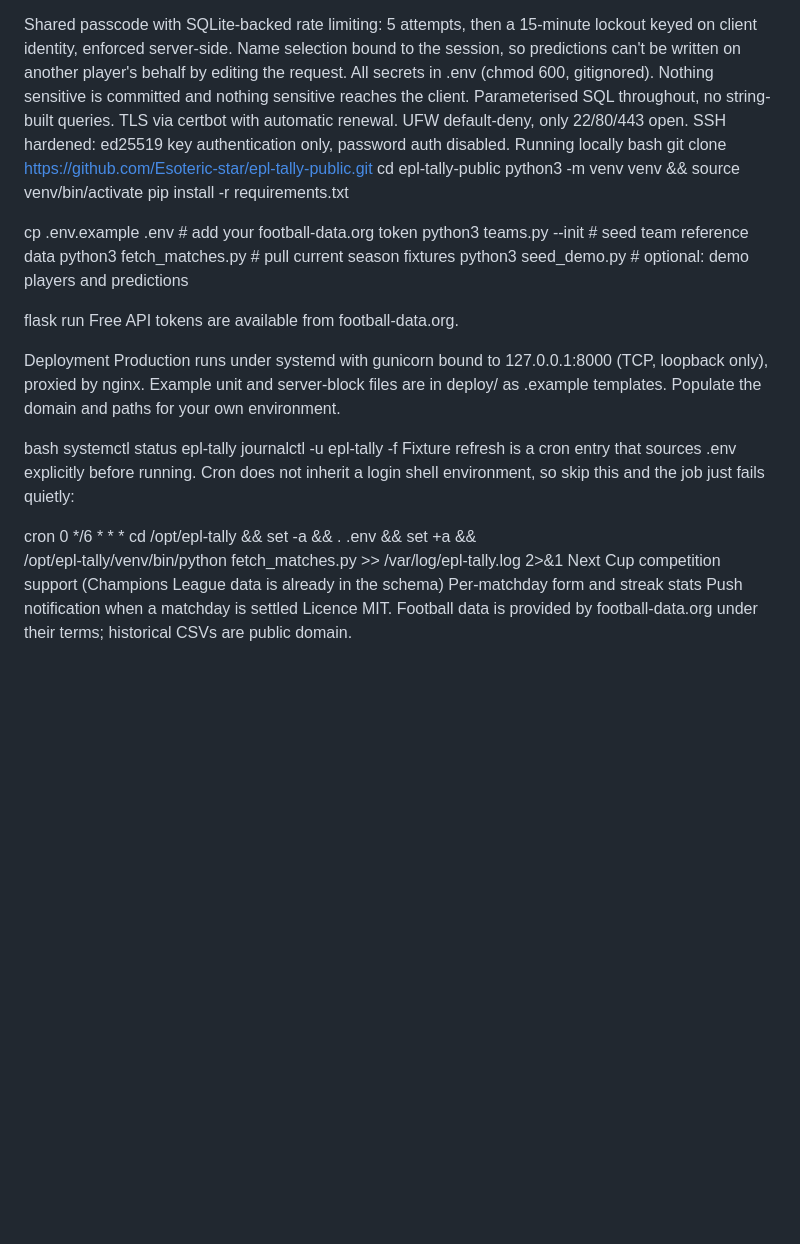
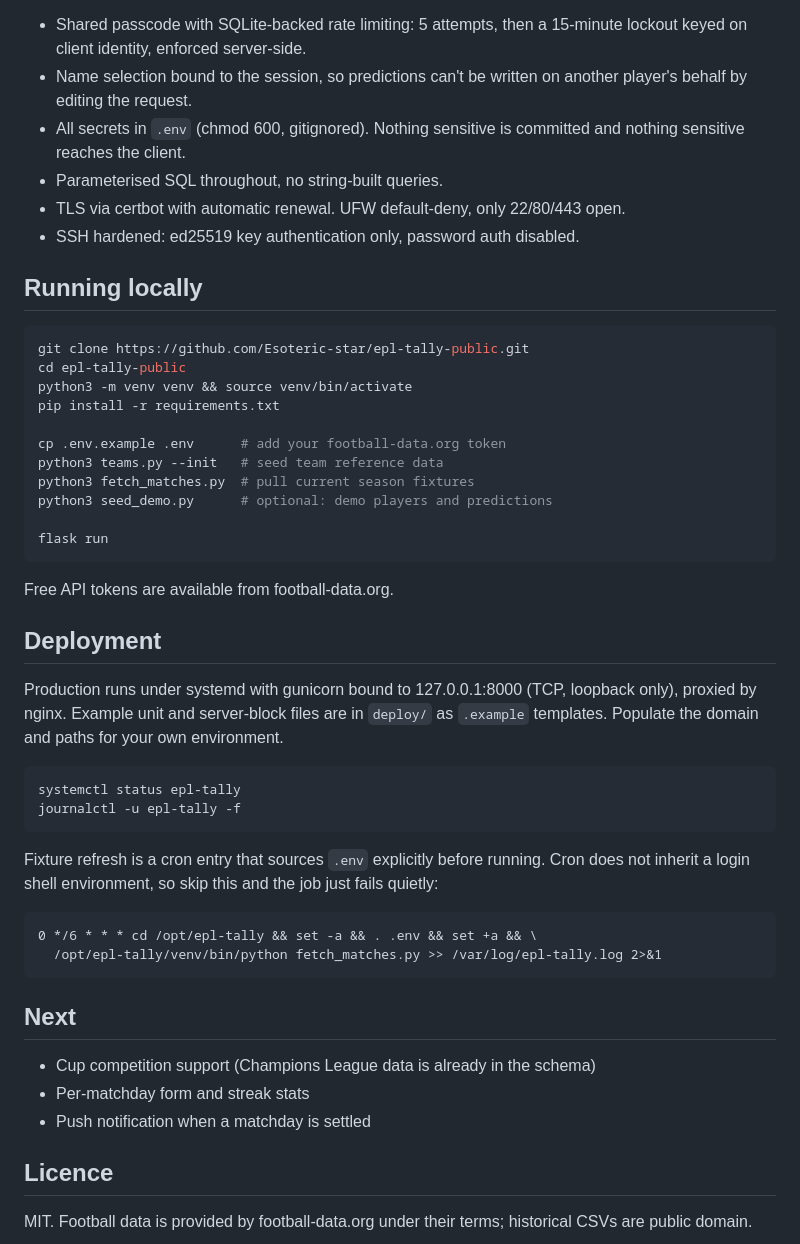
Before and after one commit to Esoteric-star/epl-tally-public, a Markdown page: README.md, the part around one of its changes. Rendered like a GitHub page; blank space fills up the shorter version.

````diff
--- a/README.md
+++ b/README.md
@@ -93,13 +100,15 @@ Security
 The app is passcode-gated rather than account-based, which is the right level for a two-person private app, and it's one fewer credential store to get wrong.
 
-Shared passcode with SQLite-backed rate limiting: 5 attempts, then a 15-minute lockout keyed on client identity, enforced server-side.
-Name selection bound to the session, so predictions can't be written on another player's behalf by editing the request.
-All secrets in .env (chmod 600, gitignored). Nothing sensitive is committed and nothing sensitive reaches the client.
-Parameterised SQL throughout, no string-built queries.
-TLS via certbot with automatic renewal. UFW default-deny, only 22/80/443 open.
-SSH hardened: ed25519 key authentication only, password auth disabled.
-Running locally
-bash
+- Shared passcode with SQLite-backed rate limiting: 5 attempts, then a 15-minute lockout keyed on client identity, enforced server-side.
+- Name selection bound to the session, so predictions can't be written on another player's behalf by editing the request.
+- All secrets in `.env` (chmod 600, gitignored). Nothing sensitive is committed and nothing sensitive reaches the client.
+- Parameterised SQL throughout, no string-built queries.
+- TLS via certbot with automatic renewal. UFW default-deny, only 22/80/443 open.
+- SSH hardened: ed25519 key authentication only, password auth disabled.
+
+## Running locally
+
+```bash
 git clone https://github.com/Esoteric-star/epl-tally-public.git
 cd epl-tally-public
 python3 -m venv venv && source venv/bin/activate
@@ -111,22 +120,32 @@ python3 fetch_matches.py  # pull current season fixtures
 python3 seed_demo.py      # optional: demo players and predictions
 
 flask run
+```
+
 Free API tokens are available from football-data.org.
 
-Deployment
-Production runs under systemd with gunicorn bound to 127.0.0.1:8000 (TCP, loopback only), proxied by nginx. Example unit and server-block files are in deploy/ as .example templates. Populate the domain and paths for your own environment.
+## Deployment
 
-bash
+Production runs under systemd with gunicorn bound to 127.0.0.1:8000 (TCP, loopback only), proxied by nginx. Example unit and server-block files are in `deploy/` as `.example` templates. Populate the domain and paths for your own environment.
+
+```bash
 systemctl status epl-tally
 journalctl -u epl-tally -f
-Fixture refresh is a cron entry that sources .env explicitly before running. Cron does not inherit a login shell environment, so skip this and the job just fails quietly:
+```
 
-cron
+Fixture refresh is a cron entry that sources `.env` explicitly before running. Cron does not inherit a login shell environment, so skip this and the job just fails quietly:
+
+```cron
 0 */6 * * * cd /opt/epl-tally && set -a && . .env && set +a && \
   /opt/epl-tally/venv/bin/python fetch_matches.py >> /var/log/epl-tally.log 2>&1
-Next
-Cup competition support (Champions League data is already in the schema)
-Per-matchday form and streak stats
-Push notification when a matchday is settled
-Licence
+```
+
+## Next
+
+- Cup competition support (Champions League data is already in the schema)
+- Per-matchday form and streak stats
+- Push notification when a matchday is settled
+
+## Licence
+
 MIT. Football data is provided by football-data.org under their terms; historical CSVs are public domain.
````
Also changed, not shown: other parts of README.md (+54 -47 lines).
